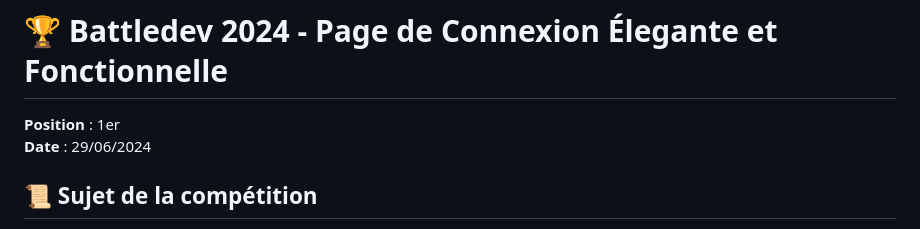
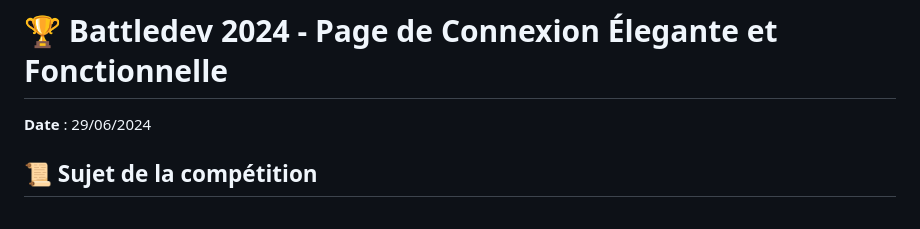
Before and after one commit to Baylospawn/BattleDev, a Markdown page: README.md, the part around the change. GitHub-like rendering.

```diff
--- a/README.md
+++ b/README.md
@@ -1,6 +1,5 @@
 # 🏆 Battledev 2024 - Page de Connexion Élegante et Fonctionnelle
 
-**Position** : 1er
 **Date** : 29/06/2024
 
 ## 📜 Sujet de la compétition
```
